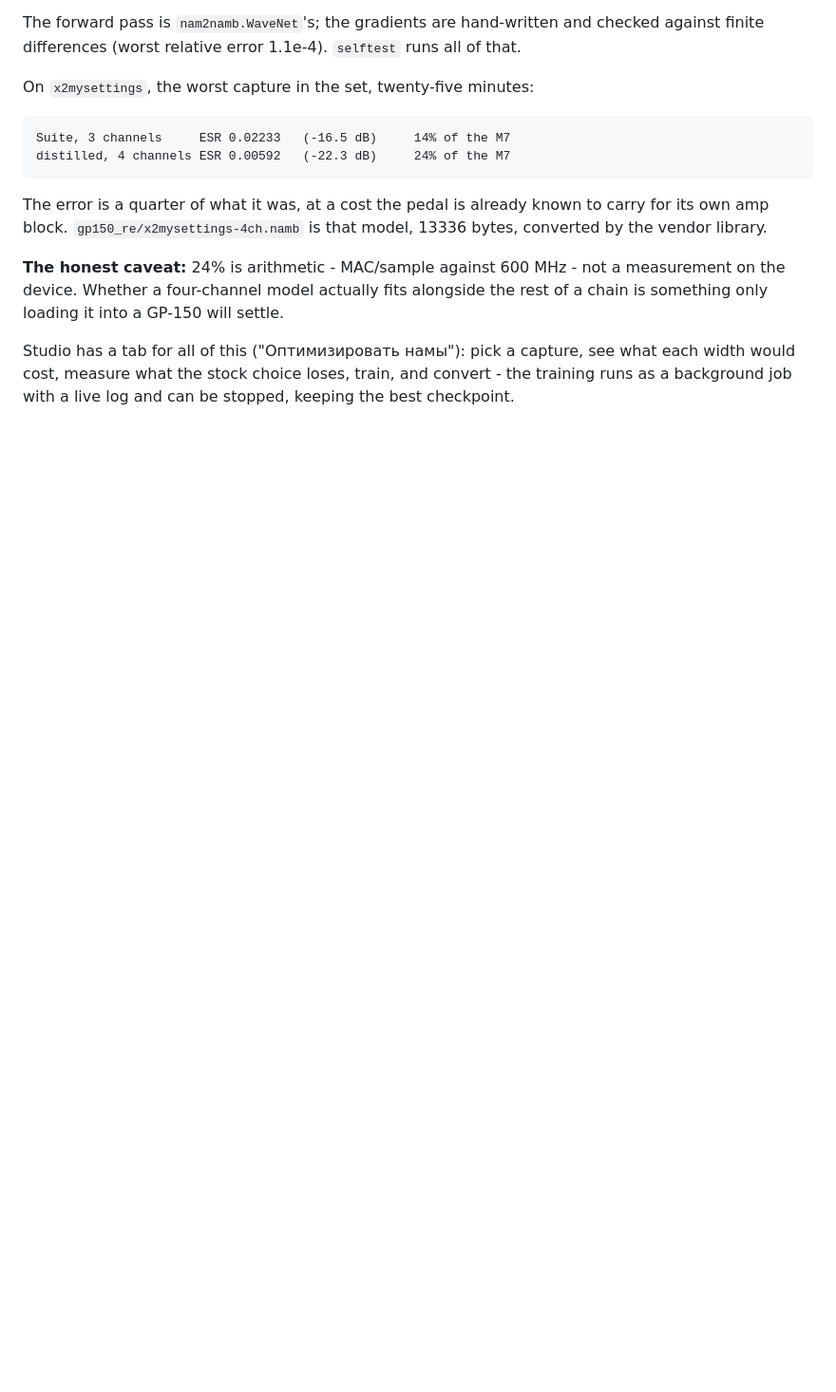
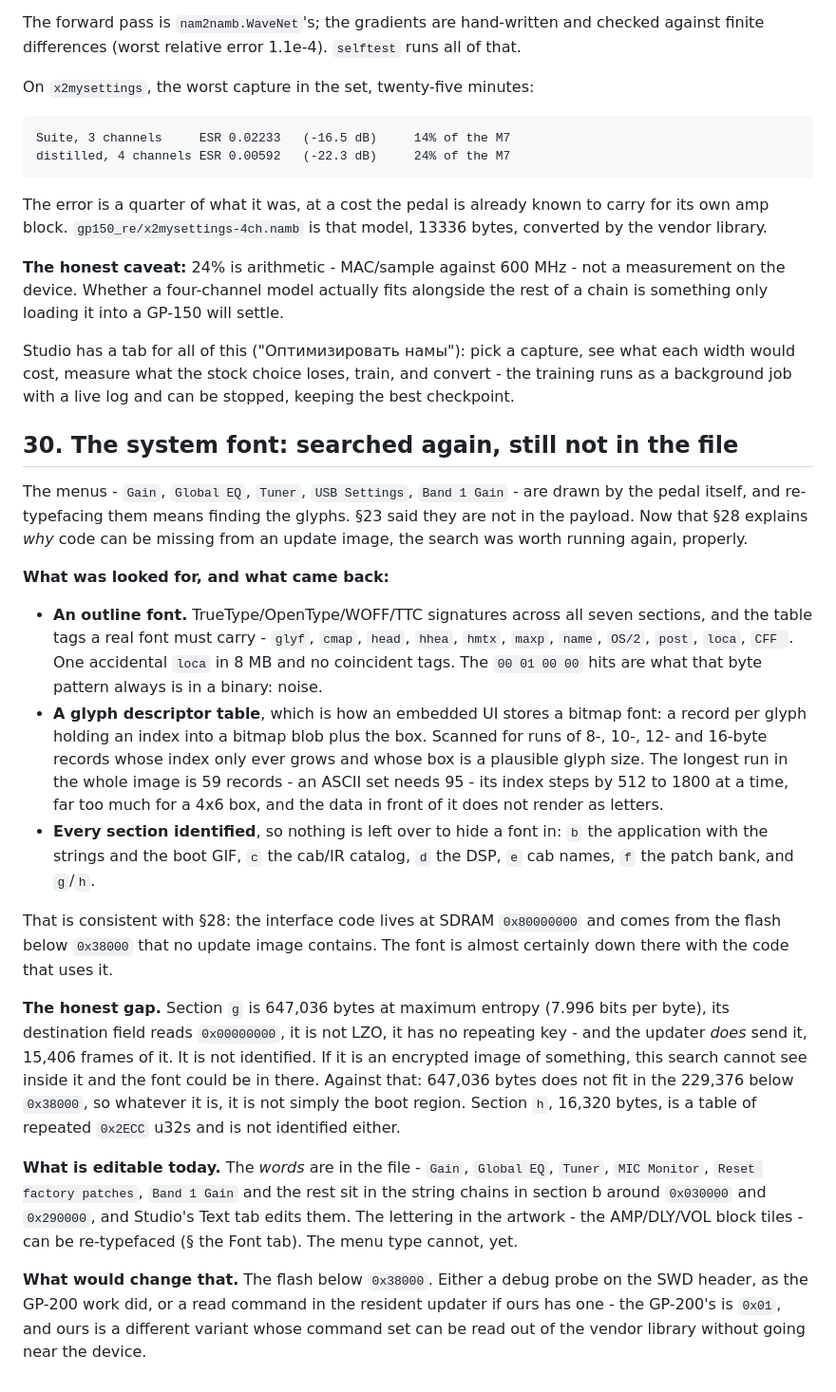
Before and after one commit to egorcipa8-debug/gp150-htfw, a Markdown page: FINDINGS.md, the part around the change. Shown at 95% size. GitHub-like rendering; blank space fills up the shorter version.

Commit message:
Search for the system font again, and say plainly where it is not
The menu type - Gain, the settings tabs, the parameter names - cannot be
changed, and this records what was actually looked for rather than repeating
the old assertion.

No outline font: no TrueType/OpenType/WOFF/TTC signature and none of the table
tags a real font carries, across all seven sections. No glyph descriptor table:
scanned for 8-, 10-, 12- and 16-byte records with a monotone index and a
plausible glyph box, and the longest run in 8 MB is 59 records where ASCII needs
95, stepping by 512 to 1800 at a time where a 4x6 glyph needs single digits.
Every section is accounted for, so there is nowhere left for it to hide.

It fits §28 - the interface code comes from the flash below 0x38000, which no
update image contains, and the font is with it.

The gap is stated rather than glossed: section g is 647,036 bytes at 7.996 bits
of entropy with destination 0x00000000, it is transmitted during an update, it
is not LZO and has no repeating key, and it is not identified. If it is
encrypted, this search cannot see inside it.

Co-Authored-By: Claude Opus 5 <noreply@anthropic.com>
Claude-Session: https://claude.ai/code/session_01AeK3ccJk3cfmkNpZXiZwwz

```diff
--- a/FINDINGS.md
+++ b/FINDINGS.md
@@ -1323,3 +1323,53 @@ Studio has a tab for all of this ("Оптимизировать намы"): pick
 what each width would cost, measure what the stock choice loses, train, and
 convert - the training runs as a background job with a live log and can be
 stopped, keeping the best checkpoint.
+
+## 30. The system font: searched again, still not in the file
+
+The menus - `Gain`, `Global EQ`, `Tuner`, `USB Settings`, `Band 1 Gain` - are
+drawn by the pedal itself, and re-typefacing them means finding the glyphs. §23
+said they are not in the payload. Now that §28 explains *why* code can be
+missing from an update image, the search was worth running again, properly.
+
+**What was looked for, and what came back:**
+
+* **An outline font.** TrueType/OpenType/WOFF/TTC signatures across all seven
+  sections, and the table tags a real font must carry - `glyf`, `cmap`, `head`,
+  `hhea`, `hmtx`, `maxp`, `name`, `OS/2`, `post`, `loca`, `CFF `. One accidental
+  `loca` in 8 MB and no coincident tags. The `00 01 00 00` hits are what that
+  byte pattern always is in a binary: noise.
+* **A glyph descriptor table**, which is how an embedded UI stores a bitmap
+  font: a record per glyph holding an index into a bitmap blob plus the box.
+  Scanned for runs of 8-, 10-, 12- and 16-byte records whose index only ever
+  grows and whose box is a plausible glyph size. The longest run in the whole
+  image is 59 records - an ASCII set needs 95 - its index steps by 512 to 1800
+  at a time, far too much for a 4x6 box, and the data in front of it does not
+  render as letters.
+* **Every section identified**, so nothing is left over to hide a font in:
+  `b` the application with the strings and the boot GIF, `c` the cab/IR
+  catalog, `d` the DSP, `e` cab names, `f` the patch bank, and `g`/`h`.
+
+That is consistent with §28: the interface code lives at SDRAM `0x80000000` and
+comes from the flash below `0x38000` that no update image contains. The font is
+almost certainly down there with the code that uses it.
+
+**The honest gap.** Section `g` is 647,036 bytes at maximum entropy (7.996 bits
+per byte), its destination field reads `0x00000000`, it is not LZO, it has no
+repeating key - and the updater *does* send it, 15,406 frames of it. It is not
+identified. If it is an encrypted image of something, this search cannot see
+inside it and the font could be in there. Against that: 647,036 bytes does not
+fit in the 229,376 below `0x38000`, so whatever it is, it is not simply the
+boot region. Section `h`, 16,320 bytes, is a table of repeated `0x2ECC` u32s
+and is not identified either.
+
+**What is editable today.** The *words* are in the file - `Gain`, `Global EQ`,
+`Tuner`, `MIC Monitor`, `Reset factory patches`, `Band 1 Gain` and the rest sit
+in the string chains in section b around `0x030000` and `0x290000`, and Studio's
+Text tab edits them. The lettering in the artwork - the AMP/DLY/VOL block tiles -
+can be re-typefaced (§ the Font tab). The menu type cannot, yet.
+
+**What would change that.** The flash below `0x38000`. Either a debug probe on
+the SWD header, as the GP-200 work did, or a read command in the resident
+updater if ours has one - the GP-200's is `0x01`, and ours is a different
+variant whose command set can be read out of the vendor library without going
+near the device.
```
